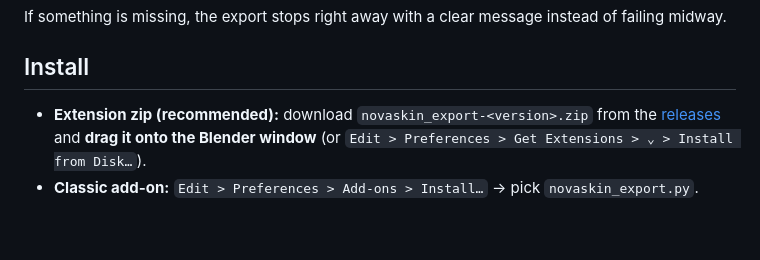
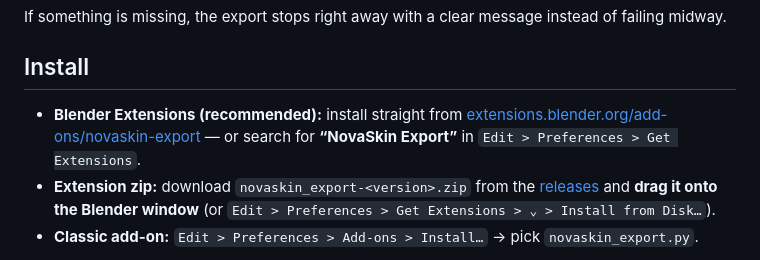
Before and after one commit to novaskin/novaskin-blender-addon, a Markdown page: README.md, the part around the change. GitHub-like rendering; blank space fills up the shorter version.

```diff
--- a/README.md
+++ b/README.md
@@ -28,7 +28,10 @@ failing midway.
 
 ## Install
 
-- **Extension zip (recommended):** download `novaskin_export-<version>.zip` from the
+- **Blender Extensions (recommended):** install straight from
+  [extensions.blender.org/add-ons/novaskin-export](https://extensions.blender.org/add-ons/novaskin-export/)
+  — or search for **“NovaSkin Export”** in `Edit > Preferences > Get Extensions`.
+- **Extension zip:** download `novaskin_export-<version>.zip` from the
   [releases](https://github.com/novaskin/novaskin-blender-addon/releases) and **drag it
   onto the Blender window** (or `Edit > Preferences > Get Extensions > ⌄ > Install from
   Disk…`).
```
Also changed, not shown: docs/tutorial.md (+5 -7 lines).
